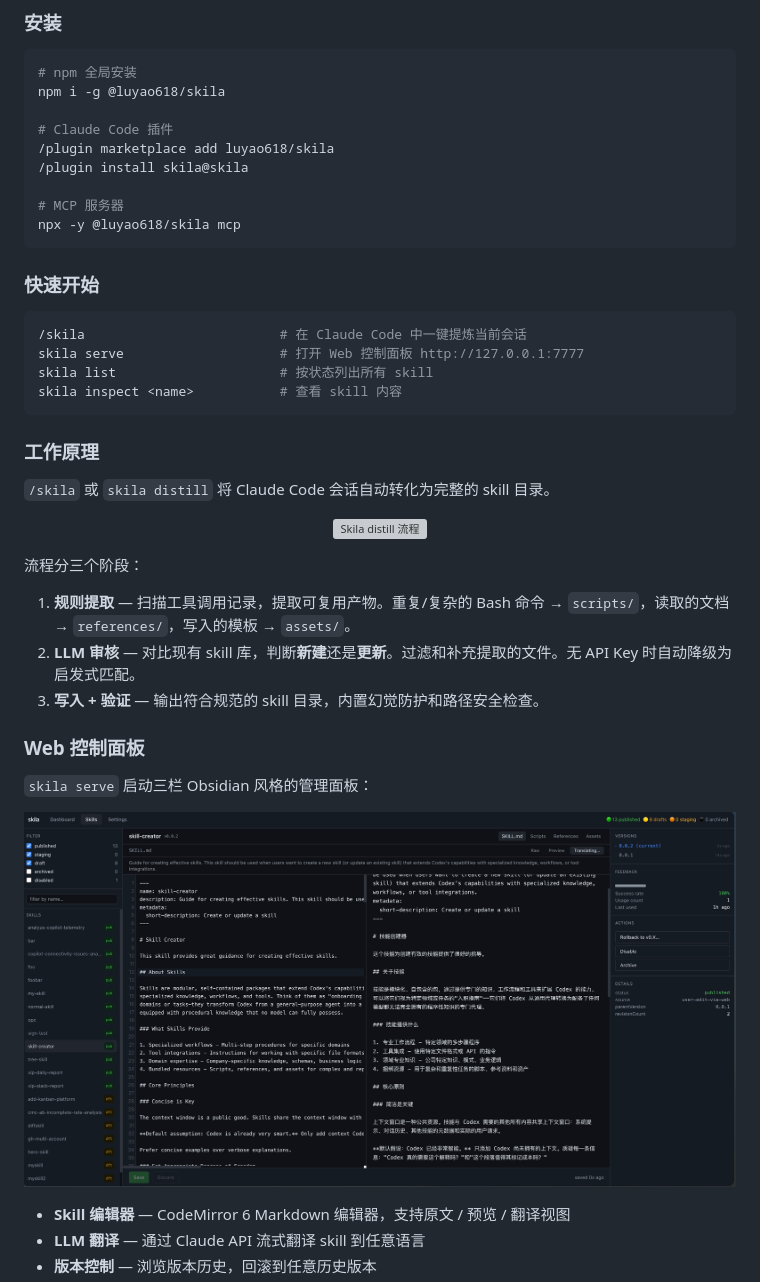
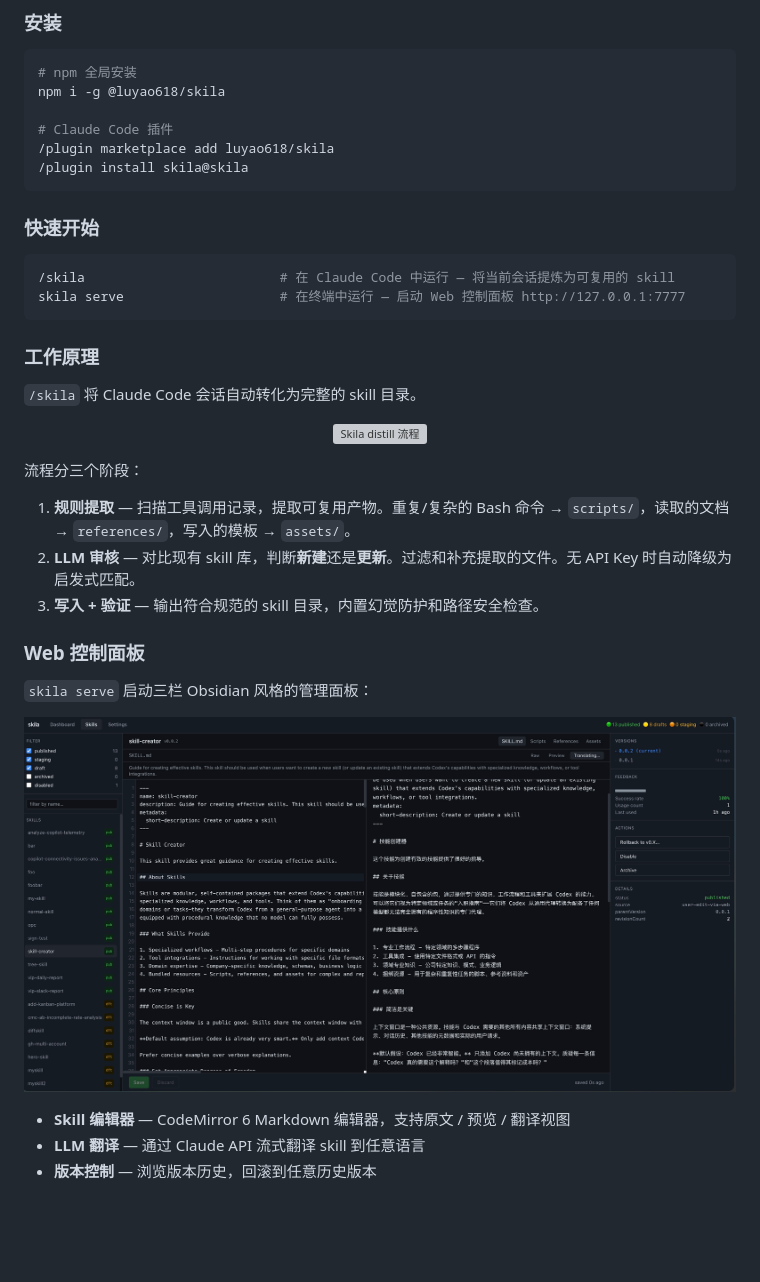
Before and after one commit to luyao618/skila, a Markdown page: README.md, the part around one of its changes. Rendered like a GitHub page; blank space fills up the shorter version; grey boxes are pictures that could not be loaded.

````diff
--- a/README.md
+++ b/README.md
@@ -87,22 +82,17 @@ npm i -g @luyao618/skila
 # Claude Code 插件
 /plugin marketplace add luyao618/skila
 /plugin install skila@skila
-
-# MCP 服务器
-npx -y @luyao618/skila mcp
 ```
 
 ### 快速开始
 
 ```sh
-/skila                         # 在 Claude Code 中一键提炼当前会话
-skila serve                    # 打开 Web 控制面板 http://127.0.0.1:7777
-skila list                     # 按状态列出所有 skill
-skila inspect <name>           # 查看 skill 内容
+/skila                         # 在 Claude Code 中运行 — 将当前会话提炼为可复用的 skill
+skila serve                    # 在终端中运行 — 启动 Web 控制面板 http://127.0.0.1:7777
 ```
 
 ### 工作原理
 
-`/skila` 或 `skila distill` 将 Claude Code 会话自动转化为完整的 skill 目录。
+`/skila` 将 Claude Code 会话自动转化为完整的 skill 目录。
 
 <p align="center">
@@ -120,7 +110,7 @@ skila inspect <name>           # 查看 skill 内容
 `skila serve` 启动三栏 Obsidian 风格的管理面板：
 
 <p align="center">
-  <img src="docs/images/dashboard.jpg" alt="Skila Web 控制面板" width="800" />
+  <img src="docs/images/dashboard.jpg" alt="Skila Web 控制面板" width="960" />
 </p>
 
 - **Skill 编辑器** — CodeMirror 6 Markdown 编辑器，支持原文 / 预览 / 翻译视图
````
Also changed, not shown: other parts of README.md (+6 -11 lines).
